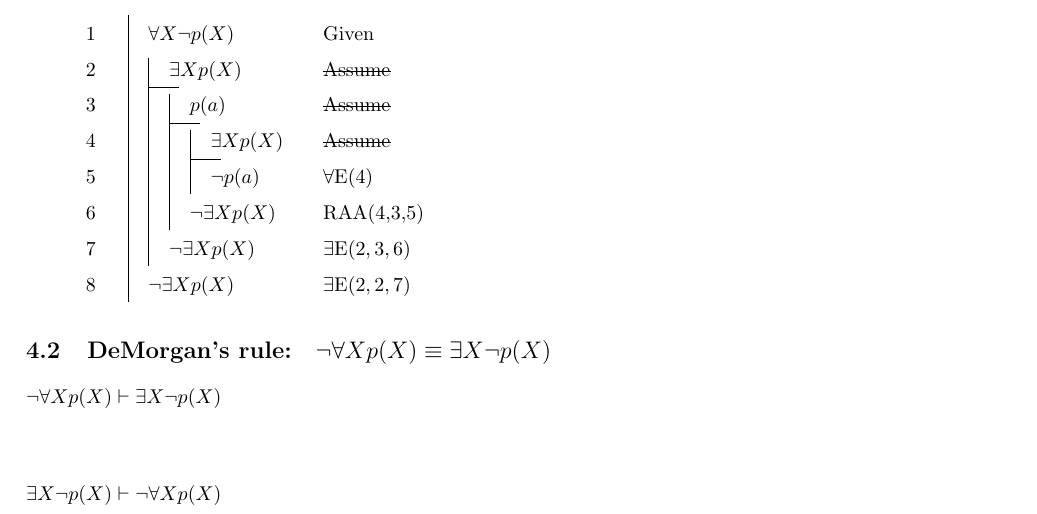
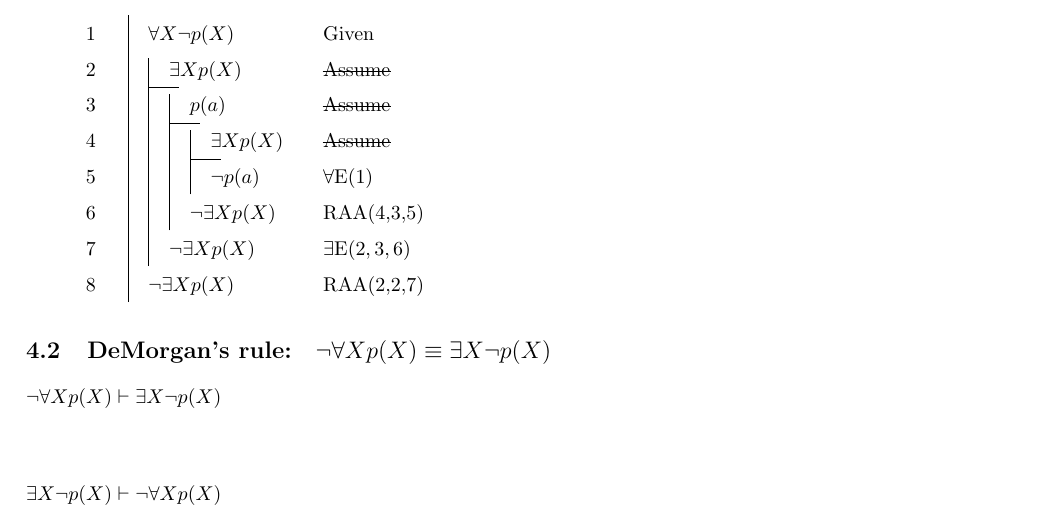
Before and after one commit to delcypher/propositional-logic-induction-proofs, a LaTeX document (main.tex): part of page 9 of 9, cut so that both start at the same text. Compiled offline with pdfLaTeX.

Commit message:
corrected a couple of errors in proof of first quantifier deMorgan's

```diff
--- a/main.tex
+++ b/main.tex
@@ -452,10 +452,10 @@ This contains various induction style proofs. There are probably mistakes. The s
 		    \fa \fh \exists X p(X) & \ass \\ %2
 		      \fa \fa \fh p(a) & \ass \\ %3
 		        \fa \fa \fa \fh \exists X p(X) & \ass \\ %4
-		        \fa \fa \fa \fa \lnot p(a) & \forallE{4} \\ %5
+		        \fa \fa \fa \fa \lnot p(a) & \forallE{1} \\ %5
 		      \fa \fa \fa \lnot \exists X p(X) & \raa{4}{3}{5} \\%6
         \fa \fa \lnot \exists X p(X) & \existsE{2}{3}{6} \\ %7
-		  \fa \lnot \exists X p(X) & \existsE{2}{2}{7} \\ %8
+		  \fa \lnot \exists X p(X) & \raa{2}{2}{7} \\ %8
 
 		\end{fitch}
 	\end{equation*}
```
